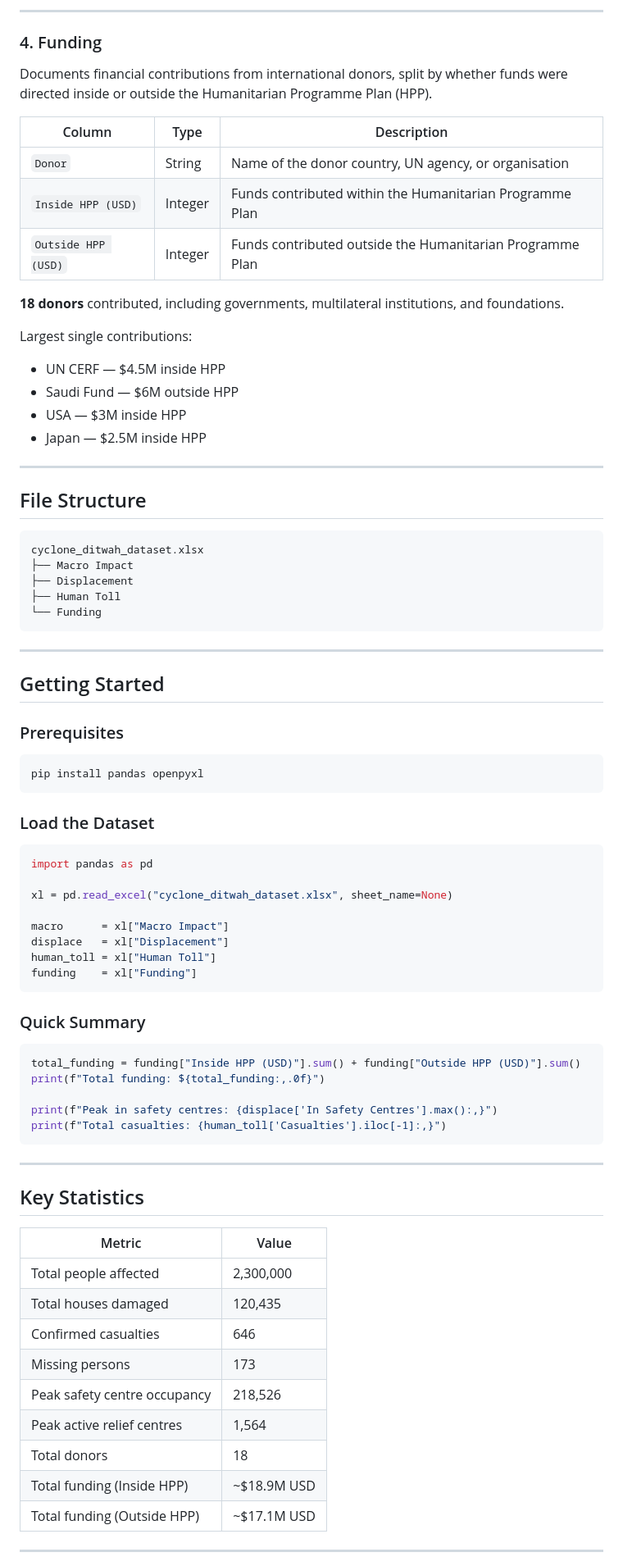
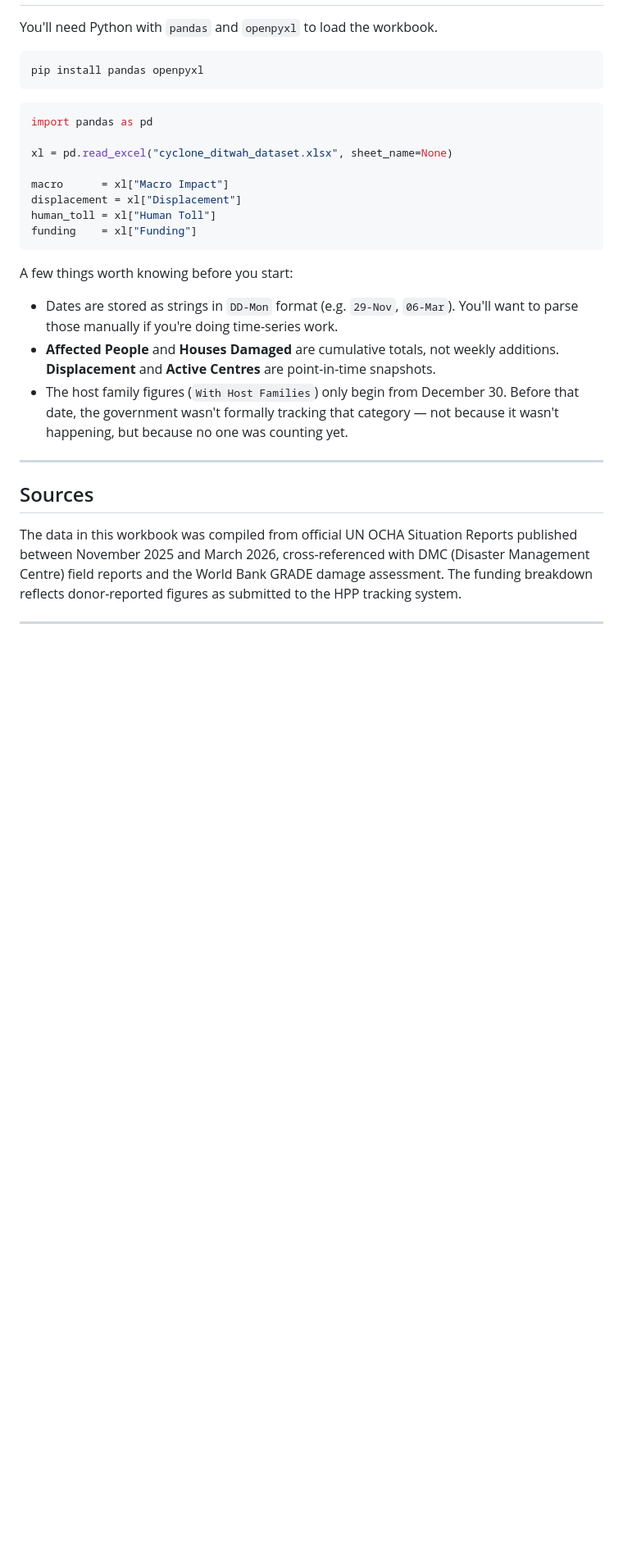
Before and after one commit to chaturadissanayake/cycloneditwah, a Markdown page: README.md, the part around one of its changes. Shown at 82% size. Drawn GitHub-style; blank space fills up the shorter version.

````diff
--- a/README.md
+++ b/README.md
@@ -67,47 +45,8 @@ Active centres declined from a peak of **1,564** to **32** by March 6.
----
-
-### 4. Funding
-
-Documents financial contributions from international donors, split by whether funds were directed inside or outside the Humanitarian Programme Plan (HPP).
-
-| Column | Type | Description |
-|---|---|---|
-| `Donor` | String | Name of the donor country, UN agency, or organisation |
-| `Inside HPP (USD)` | Integer | Funds contributed within the Humanitarian Programme Plan |
-| `Outside HPP (USD)` | Integer | Funds contributed outside the Humanitarian Programme Plan |
-
-**18 donors** contributed, including governments, multilateral institutions, and foundations.
-
-Largest single contributions:
-
-- UN CERF — $4.5M inside HPP
-- Saudi Fund — $6M outside HPP
-- USA — $3M inside HPP
-- Japan — $2.5M inside HPP
-
----
-
-## File Structure
-
-```
-cyclone_ditwah_dataset.xlsx
-├── Macro Impact
-├── Displacement
-├── Human Toll
-└── Funding
-```
-
----
-
-## Getting Started
-
-### Prerequisites
+You'll need Python with `pandas` and `openpyxl` to load the workbook.
 
 ```bash
 pip install pandas openpyxl
 ```
-
-### Load the Dataset
 
 ```python
 import pandas as pd
@@ -115,36 +54,22 @@ import pandas as pd
 xl = pd.read_excel("cyclone_ditwah_dataset.xlsx", sheet_name=None)
 
 macro      = xl["Macro Impact"]
-displace   = xl["Displacement"]
+displacement = xl["Displacement"]
 human_toll = xl["Human Toll"]
 funding    = xl["Funding"]
 ```
 
-### Quick Summary
+A few things worth knowing before you start:
 
-```python
-total_funding = funding["Inside HPP (USD)"].sum() + funding["Outside HPP (USD)"].sum()
-print(f"Total funding: ${total_funding:,.0f}")
-
-print(f"Peak in safety centres: {displace['In Safety Centres'].max():,}")
-print(f"Total casualties: {human_toll['Casualties'].iloc[-1]:,}")
-```
+- Dates are stored as strings in `DD-Mon` format (e.g. `29-Nov`, `06-Mar`). You'll want to parse those manually if you're doing time-series work.
+- **Affected People** and **Houses Damaged** are cumulative totals, not weekly additions. **Displacement** and **Active Centres** are point-in-time snapshots.
+- The host family figures (`With Host Families`) only begin from December 30. Before that date, the government wasn't formally tracking that category — not because it wasn't happening, but because no one was counting yet.
 
 ---
 
-## Key Statistics
+## Sources
 
-| Metric | Value |
-|---|---|
-| Total people affected | 2,300,000 |
-| Total houses damaged | 120,435 |
-| Confirmed casualties | 646 |
-| Missing persons | 173 |
-| Peak safety centre occupancy | 218,526 |
-| Peak active relief centres | 1,564 |
-| Total donors | 18 |
-| Total funding (Inside HPP) | ~$18.9M USD |
-| Total funding (Outside HPP) | ~$17.1M USD |
+The data in this workbook was compiled from official UN OCHA Situation Reports published between November 2025 and March 2026, cross-referenced with DMC (Disaster Management Centre) field reports and the World Bank GRADE damage assessment. The funding breakdown reflects donor-reported figures as submitted to the HPP tracking system.
 
 ---
 
````
Also changed, not shown: other parts of README.md (+34 -64 lines).
